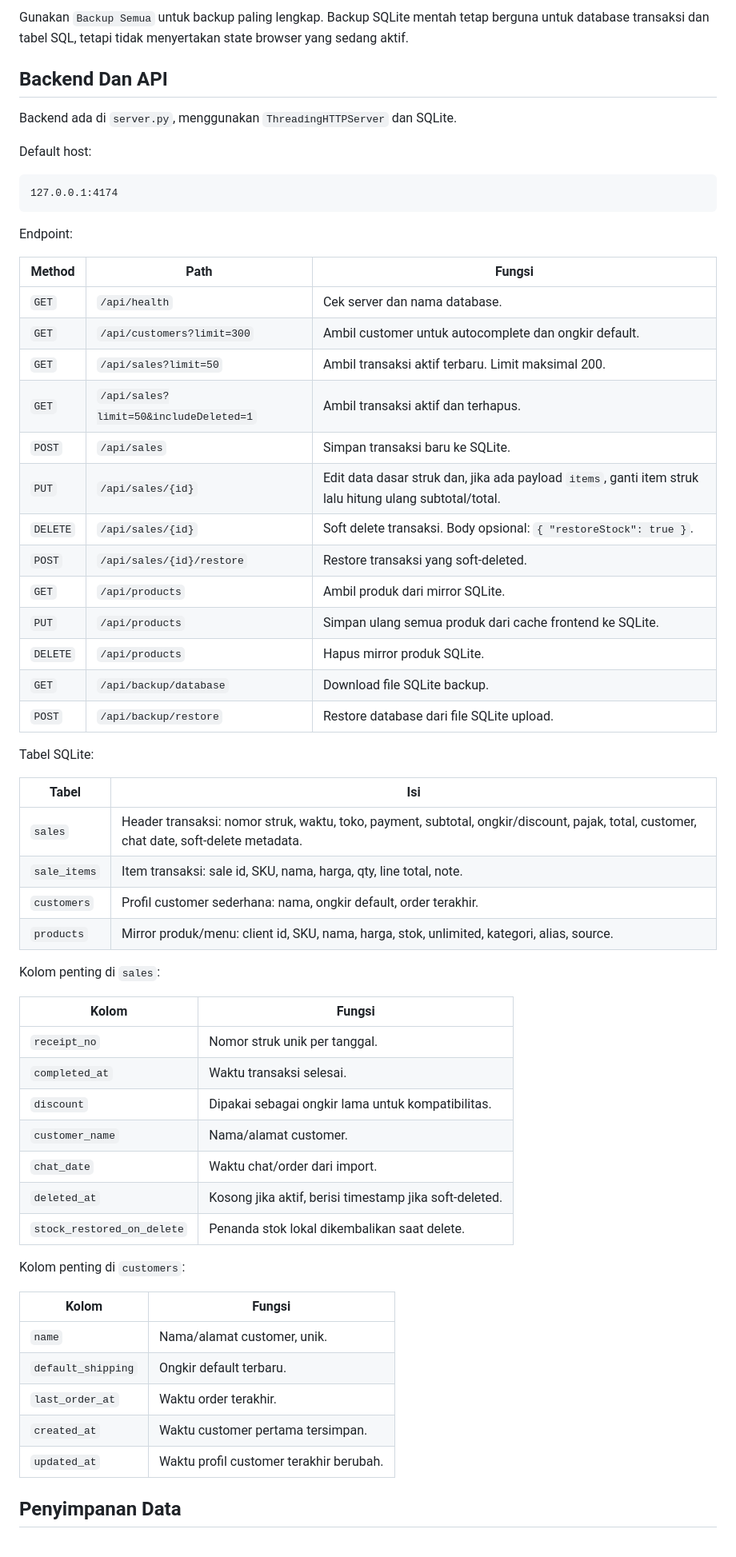
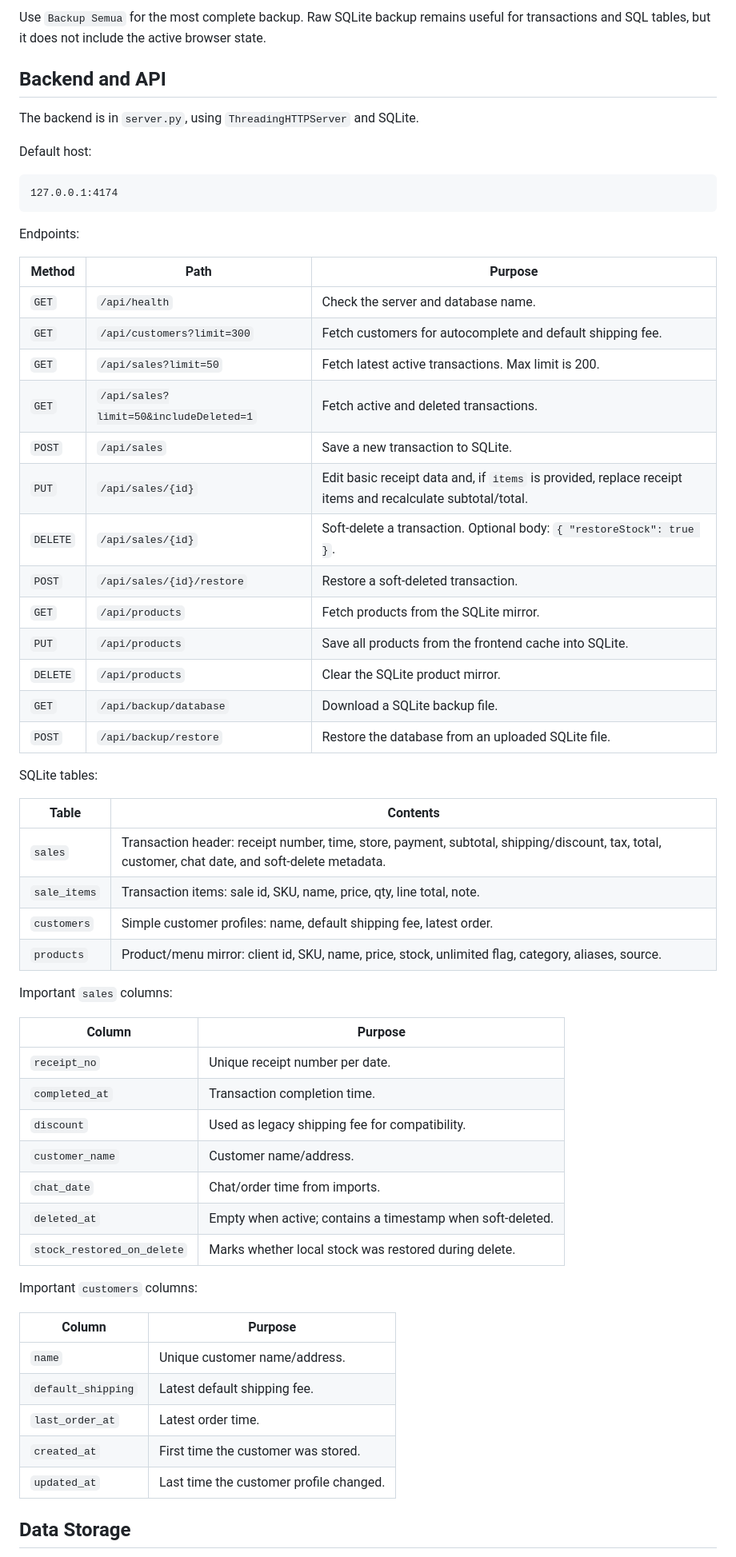
Before and after one commit to notslimboy/Shanti-Catering-Cashier-Apps, a Markdown page: README.md, the part around one of its changes. Shown at 80% size. Drawn GitHub-style.

````diff
--- a/README.md
+++ b/README.md
@@ -284,9 +285,9 @@ Restore backup melakukan validasi:
 
-Gunakan `Backup Semua` untuk backup paling lengkap. Backup SQLite mentah tetap berguna untuk database transaksi dan tabel SQL, tetapi tidak menyertakan state browser yang sedang aktif.
+Use `Backup Semua` for the most complete backup. Raw SQLite backup remains useful for transactions and SQL tables, but it does not include the active browser state.
 
-## Backend Dan API
+## Backend and API
 
-Backend ada di `server.py`, menggunakan `ThreadingHTTPServer` dan SQLite.
+The backend is in `server.py`, using `ThreadingHTTPServer` and SQLite.
 
 Default host:
 
@@ -294,54 +295,54 @@ Default host:
 127.0.0.1:4174
 ```
 
-Endpoint:
+Endpoints:
 
-| Method | Path | Fungsi |
+| Method | Path | Purpose |
 | --- | --- | --- |
-| `GET` | `/api/health` | Cek server dan nama database. |
-| `GET` | `/api/customers?limit=300` | Ambil customer untuk autocomplete dan ongkir default. |
-| `GET` | `/api/sales?limit=50` | Ambil transaksi aktif terbaru. Limit maksimal 200. |
-| `GET` | `/api/sales?limit=50&includeDeleted=1` | Ambil transaksi aktif dan terhapus. |
-| `POST` | `/api/sales` | Simpan transaksi baru ke SQLite. |
-| `PUT` | `/api/sales/{id}` | Edit data dasar struk dan, jika ada payload `items`, ganti item struk lalu hitung ulang subtotal/total. |
-| `DELETE` | `/api/sales/{id}` | Soft delete transaksi. Body opsional: `{ "restoreStock": true }`. |
-| `POST` | `/api/sales/{id}/restore` | Restore transaksi yang soft-deleted. |
-| `GET` | `/api/products` | Ambil produk dari mirror SQLite. |
-| `PUT` | `/api/products` | Simpan ulang semua produk dari cache frontend ke SQLite. |
-| `DELETE` | `/api/products` | Hapus mirror produk SQLite. |
-| `GET` | `/api/backup/database` | Download file SQLite backup. |
-| `POST` | `/api/backup/restore` | Restore database dari file SQLite upload. |
+| `GET` | `/api/health` | Check the server and database name. |
+| `GET` | `/api/customers?limit=300` | Fetch customers for autocomplete and default shipping fee. |
+| `GET` | `/api/sales?limit=50` | Fetch latest active transactions. Max limit is 200. |
+| `GET` | `/api/sales?limit=50&includeDeleted=1` | Fetch active and deleted transactions. |
+| `POST` | `/api/sales` | Save a new transaction to SQLite. |
+| `PUT` | `/api/sales/{id}` | Edit basic receipt data and, if `items` is provided, replace receipt items and recalculate subtotal/total. |
+| `DELETE` | `/api/sales/{id}` | Soft-delete a transaction. Optional body: `{ "restoreStock": true }`. |
+| `POST` | `/api/sales/{id}/restore` | Restore a soft-deleted transaction. |
+| `GET` | `/api/products` | Fetch products from the SQLite mirror. |
+| `PUT` | `/api/products` | Save all products from the frontend cache into SQLite. |
+| `DELETE` | `/api/products` | Clear the SQLite product mirror. |
+| `GET` | `/api/backup/database` | Download a SQLite backup file. |
+| `POST` | `/api/backup/restore` | Restore the database from an uploaded SQLite file. |
 
-Tabel SQLite:
+SQLite tables:
 
-| Tabel | Isi |
+| Table | Contents |
 | --- | --- |
-| `sales` | Header transaksi: nomor struk, waktu, toko, payment, subtotal, ongkir/discount, pajak, total, customer, chat date, soft-delete metadata. |
-| `sale_items` | Item transaksi: sale id, SKU, nama, harga, qty, line total, note. |
-| `customers` | Profil customer sederhana: nama, ongkir default, order terakhir. |
-| `products` | Mirror produk/menu: client id, SKU, nama, harga, stok, unlimited, kategori, alias, source. |
+| `sales` | Transaction header: receipt number, time, store, payment, subtotal, shipping/discount, tax, total, customer, chat date, and soft-delete metadata. |
+| `sale_items` | Transaction items: sale id, SKU, name, price, qty, line total, note. |
+| `customers` | Simple customer profiles: name, default shipping fee, latest order. |
+| `products` | Product/menu mirror: client id, SKU, name, price, stock, unlimited flag, category, aliases, source. |
 
-Kolom penting di `sales`:
+Important `sales` columns:
 
-| Kolom | Fungsi |
+| Column | Purpose |
 | --- | --- |
-| `receipt_no` | Nomor struk unik per tanggal. |
-| `completed_at` | Waktu transaksi selesai. |
-| `discount` | Dipakai sebagai ongkir lama untuk kompatibilitas. |
-| `customer_name` | Nama/alamat customer. |
-| `chat_date` | Waktu chat/order dari import. |
-| `deleted_at` | Kosong jika aktif, berisi timestamp jika soft-deleted. |
-| `stock_restored_on_delete` | Penanda stok lokal dikembalikan saat delete. |
+| `receipt_no` | Unique receipt number per date. |
+| `completed_at` | Transaction completion time. |
+| `discount` | Used as legacy shipping fee for compatibility. |
+| `customer_name` | Customer name/address. |
+| `chat_date` | Chat/order time from imports. |
+| `deleted_at` | Empty when active; contains a timestamp when soft-deleted. |
+| `stock_restored_on_delete` | Marks whether local stock was restored during delete. |
 
-Kolom penting di `customers`:
+Important `customers` columns:
 
-| Kolom | Fungsi |
+| Column | Purpose |
 | --- | --- |
-| `name` | Nama/alamat customer, unik. |
-| `default_shipping` | Ongkir default terbaru. |
-| `last_order_at` | Waktu order terakhir. |
-| `created_at` | Waktu customer pertama tersimpan. |
-| `updated_at` | Waktu profil customer terakhir berubah. |
+| `name` | Unique customer name/address. |
+| `default_shipping` | Latest default shipping fee. |
+| `last_order_at` | Latest order time. |
+| `created_at` | First time the customer was stored. |
+| `updated_at` | Last time the customer profile changed. |
 
-## Penyimpanan Data
+## Data Storage
 
````
Also changed, not shown: other parts of README.md (+197 -196 lines).
